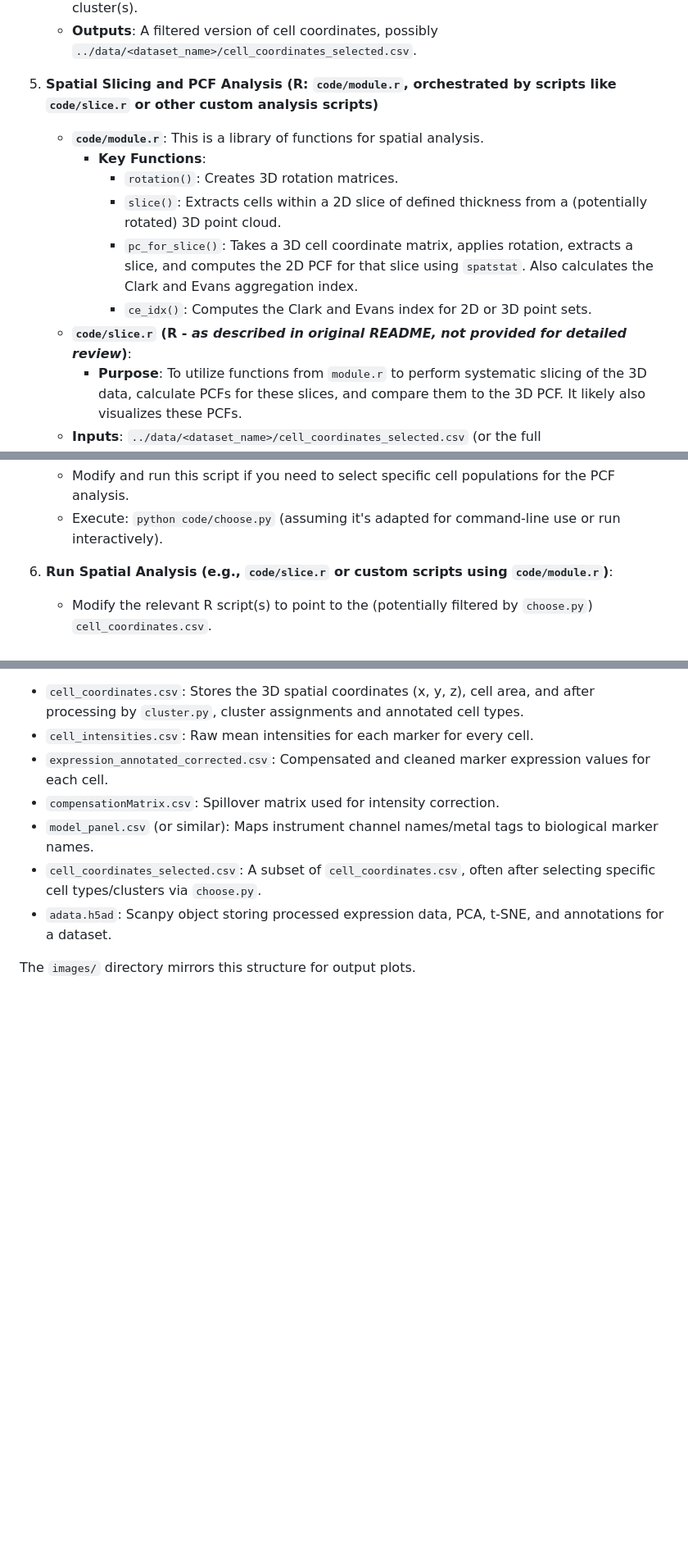
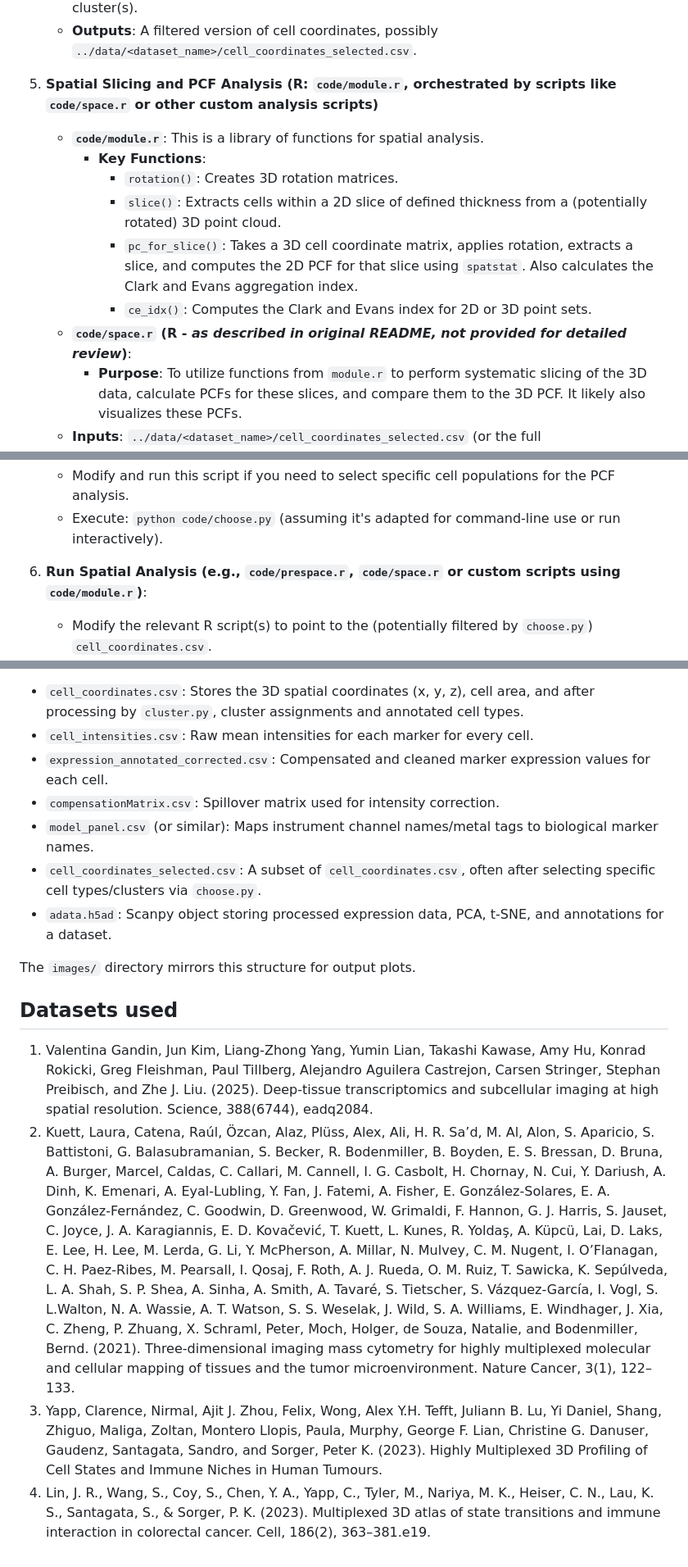
Before and after one commit to gregothebyteknight/pattern, a Markdown page: README.md, 3 parts joined by grey strips. Shown: that part at 82% size. GitHub-like rendering; blank space fills up the shorter version.

```diff
--- a/README.md
+++ b/README.md
@@ -83,14 +83,14 @@ The analysis is performed through a series of interconnected scripts, primarily
     *   **Processing**: Filters the coordinate data to retain only cells belonging to the chosen cluster(s).
     *   **Outputs**: A filtered version of cell coordinates, possibly `../data/<dataset_name>/cell_coordinates_selected.csv`.
 
-5.  **Spatial Slicing and PCF Analysis (R: `code/module.r`, orchestrated by scripts like `code/slice.r` or other custom analysis scripts)**
+5.  **Spatial Slicing and PCF Analysis (R: `code/module.r`, orchestrated by scripts like `code/space.r` or other custom analysis scripts)**
     *   **`code/module.r`**: This is a library of functions for spatial analysis.
         *   **Key Functions**:
             *   `rotation()`: Creates 3D rotation matrices.
             *   `slice()`: Extracts cells within a 2D slice of defined thickness from a (potentially rotated) 3D point cloud.
             *   `pc_for_slice()`: Takes a 3D cell coordinate matrix, applies rotation, extracts a slice, and computes the 2D PCF for that slice using `spatstat`. Also calculates the Clark and Evans aggregation index.
             *   `ce_idx()`: Computes the Clark and Evans index for 2D or 3D point sets.
-    *   **`code/slice.r` (R - *as described in original README, not provided for detailed review*)**:
+    *   **`code/space.r` (R - *as described in original README, not provided for detailed review*)**:
         *   **Purpose**: To utilize functions from `module.r` to perform systematic slicing of the 3D data, calculate PCFs for these slices, and compare them to the 3D PCF. It likely also visualizes these PCFs.
     *   **Inputs**: `../data/<dataset_name>/cell_coordinates_selected.csv` (or the full `cell_coordinates.csv` if analyzing all cells of a certain type).
     *   **Processing**:
@@ -158,7 +158,7 @@ A typical analysis run for a new dataset would involve the following sequence. *
     *   Modify and run this script if you need to select specific cell populations for the PCF analysis.
     *   Execute: `python code/choose.py` (assuming it's adapted for command-line use or run interactively).
 
-6.  **Run Spatial Analysis (e.g., `code/slice.r` or custom scripts using `code/module.r`)**:
+6.  **Run Spatial Analysis (e.g., `code/prespace.r`, `code/space.r` or custom scripts using `code/module.r`)**:
     *   Modify the relevant R script(s) to point to the (potentially filtered by `choose.py`) `cell_coordinates.csv`.
     *   Adjust parameters for slicing (thickness, number of slices, rotation angles) and PCF calculation (r_grid).
     *   Execute in R environment: `Rscript code/slice.r` (or your custom script).
@@ -186,3 +186,9 @@ The `data/` directory is organized to hold various datasets, each typically in i
 *   `adata.h5ad`: Scanpy object storing processed expression data, PCA, t-SNE, and annotations for a dataset.
 
 The `images/` directory mirrors this structure for output plots.
+
+## Datasets used
+1. Valentina Gandin, Jun Kim, Liang-Zhong Yang, Yumin Lian, Takashi Kawase, Amy Hu, Konrad Rokicki, Greg Fleishman, Paul Tillberg, Alejandro Aguilera Castrejon, Carsen Stringer, Stephan Preibisch, and Zhe J. Liu. (2025). Deep-tissue transcriptomics and subcellular imaging at high spatial resolution. Science, 388(6744), eadq2084.
+2. Kuett, Laura, Catena, Raúl, Özcan, Alaz, Plüss, Alex, Ali, H. R. Sa’d, M. Al, Alon, S. Aparicio, S. Battistoni, G. Balasubramanian, S. Becker, R. Bodenmiller, B. Boyden, E. S. Bressan, D. Bruna, A. Burger, Marcel, Caldas, C. Callari, M. Cannell, I. G. Casbolt, H. Chornay, N. Cui, Y. Dariush, A. Dinh, K. Emenari, A. Eyal-Lubling, Y. Fan, J. Fatemi, A. Fisher, E. González-Solares, E. A. González-Fernández, C. Goodwin, D. Greenwood, W. Grimaldi, F. Hannon, G. J. Harris, S. Jauset, C. Joyce, J. A. Karagiannis, E. D. Kovačević, T. Kuett, L. Kunes, R. Yoldaş, A. Küpcü, Lai, D. Laks, E. Lee, H. Lee, M. Lerda, G. Li, Y. McPherson, A. Millar, N. Mulvey, C. M. Nugent, I. O’Flanagan, C. H. Paez-Ribes, M. Pearsall, I. Qosaj, F. Roth, A. J. Rueda, O. M. Ruiz, T. Sawicka, K. Sepúlveda, L. A. Shah, S. P. Shea, A. Sinha, A. Smith, A. Tavaré, S. Tietscher, S. Vázquez-García, I. Vogl, S. L.Walton, N. A. Wassie, A. T. Watson, S. S. Weselak, J. Wild, S. A. Williams, E. Windhager, J. Xia, C. Zheng, P. Zhuang, X. Schraml, Peter, Moch, Holger, de Souza, Natalie, and Bodenmiller, Bernd. (2021). Three-dimensional imaging mass cytometry for highly multiplexed molecular and cellular mapping of tissues and the tumor microenvironment. Nature Cancer, 3(1), 122–133.
+3. Yapp, Clarence, Nirmal, Ajit J. Zhou, Felix, Wong, Alex Y.H. Tefft, Juliann B. Lu, Yi Daniel, Shang, Zhiguo, Maliga, Zoltan, Montero Llopis, Paula, Murphy, George F. Lian, Christine G. Danuser, Gaudenz, Santagata, Sandro, and Sorger, Peter K. (2023). Highly Multiplexed 3D Profiling of Cell States and Immune Niches in Human Tumours.
+4. Lin, J. R., Wang, S., Coy, S., Chen, Y. A., Yapp, C., Tyler, M., Nariya, M. K., Heiser, C. N., Lau, K. S., Santagata, S., & Sorger, P. K. (2023). Multiplexed 3D atlas of state transitions and immune interaction in colorectal cancer. Cell, 186(2), 363–381.e19.
```
